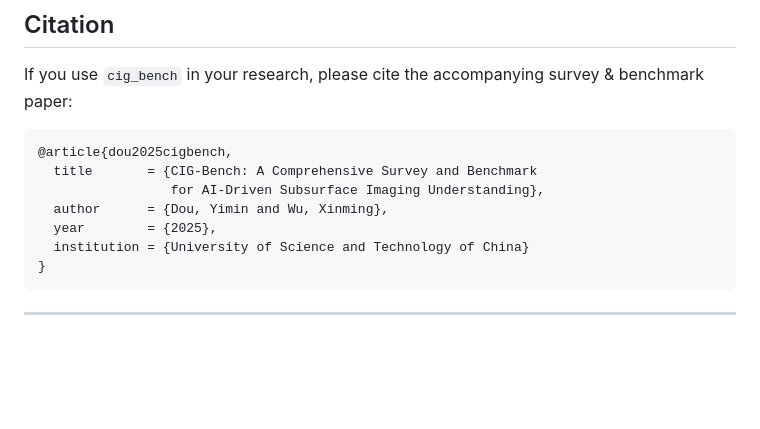
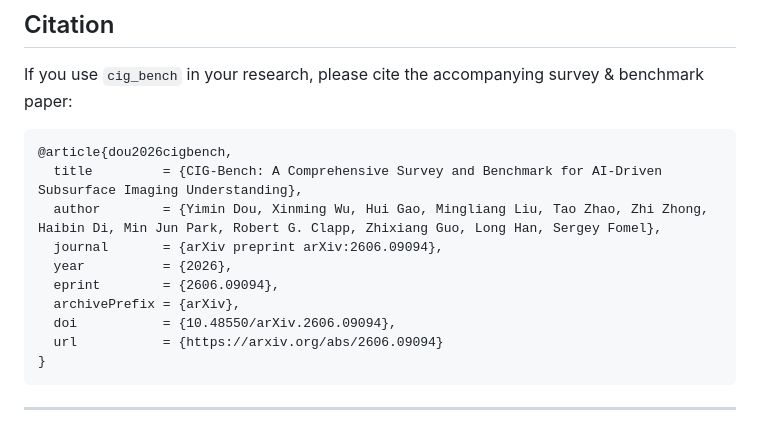
Before and after one commit to douyimin/CIG-bench, a Markdown page: README.md, the part around the change. GitHub-like rendering; blank space fills up the shorter version.

````diff
--- a/README.md
+++ b/README.md
@@ -302,12 +302,15 @@ A runnable script per task is provided under `demo/` (`demo_fault.py`, `demo_rgt
 If you use `cig_bench` in your research, please cite the accompanying survey & benchmark paper:
 
 ```bibtex
-@article{dou2025cigbench,
-  title       = {CIG-Bench: A Comprehensive Survey and Benchmark
-                 for AI-Driven Subsurface Imaging Understanding},
-  author      = {Dou, Yimin and Wu, Xinming},
-  year        = {2025},
-  institution = {University of Science and Technology of China}
+@article{dou2026cigbench,
+  title         = {CIG-Bench: A Comprehensive Survey and Benchmark for AI-Driven Subsurface Imaging Understanding},
+  author        = {Yimin Dou, Xinming Wu, Hui Gao, Mingliang Liu, Tao Zhao, Zhi Zhong, Haibin Di, Min Jun Park, Robert G. Clapp, Zhixiang Guo, Long Han, Sergey Fomel},
+  journal       = {arXiv preprint arXiv:2606.09094},
+  year          = {2026},
+  eprint        = {2606.09094},
+  archivePrefix = {arXiv},
+  doi           = {10.48550/arXiv.2606.09094},
+  url           = {https://arxiv.org/abs/2606.09094}
 }
 ```
 
````
